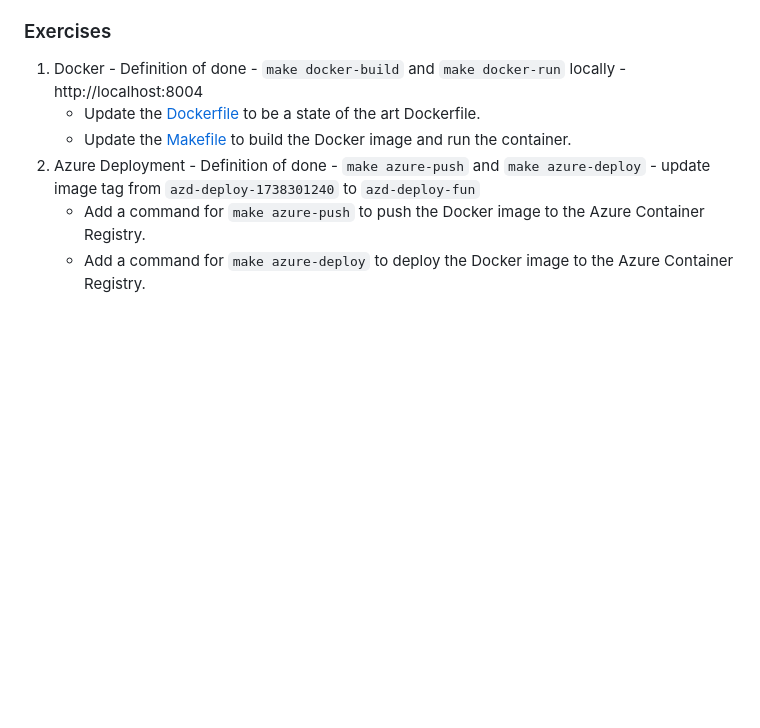
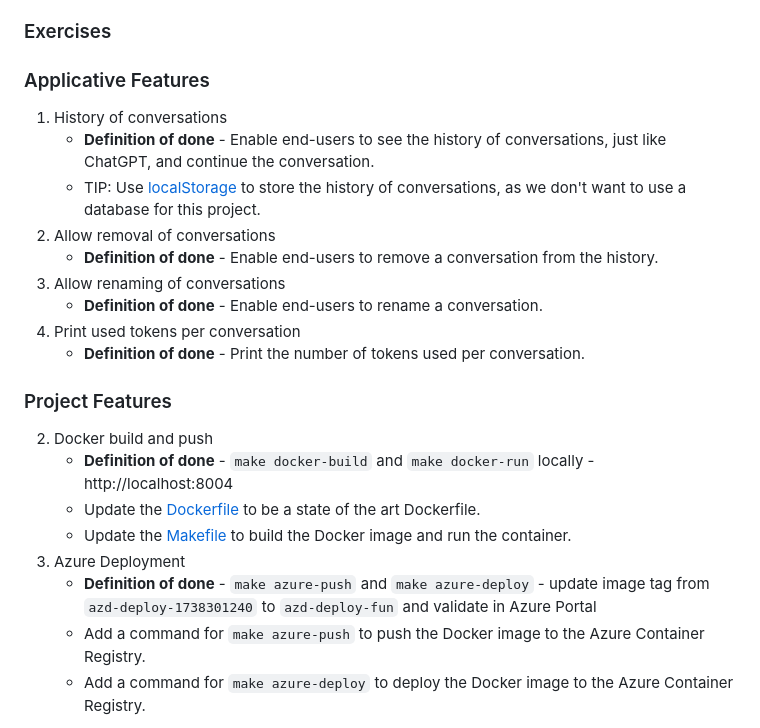
Before and after one commit to unfor19/cursor-fun, a Markdown page: README.md, the part around the change. Drawn GitHub-style; blank space fills up the shorter version.

Commit message:
updated docs about exercises

```diff
--- a/README.md
+++ b/README.md
@@ -88,9 +88,25 @@ Some projects require you to setup Azure.
 
 ### Exercises
 
-1. Docker - Definition of done - `make docker-build` and `make docker-run` locally - http://localhost:8004
+### Applicative Features
+
+1. History of conversations
+   - **Definition of done** - Enable end-users to see the history of conversations, just like ChatGPT, and continue the conversation.
+   - TIP: Use [localStorage](https://developer.mozilla.org/en-US/docs/Web/API/Window/localStorage) to store the history of conversations, as we don't want to use a database for this project.
+2. Allow removal of conversations
+   - **Definition of done** - Enable end-users to remove a conversation from the history.
+3. Allow renaming of conversations
+   - **Definition of done** - Enable end-users to rename a conversation.
+4. Print used tokens per conversation
+   - **Definition of done** - Print the number of tokens used per conversation.
+
+### Project Features
+
+2. Docker build and push
+   - **Definition of done** - `make docker-build` and `make docker-run` locally - http://localhost:8004
    - Update the [Dockerfile](azureai-basic-python/src/Dockerfile) to be a state of the art Dockerfile.
    - Update the [Makefile](Makefile) to build the Docker image and run the container.
-2. Azure Deployment - Definition of done - `make azure-push` and `make azure-deploy` - update image tag from `azd-deploy-1738301240` to `azd-deploy-fun`
+3. Azure Deployment
+   - **Definition of done** - `make azure-push` and `make azure-deploy` - update image tag from `azd-deploy-1738301240` to `azd-deploy-fun` and validate in Azure Portal
    - Add a command for `make azure-push` to push the Docker image to the Azure Container Registry.
    - Add a command for `make azure-deploy` to deploy the Docker image to the Azure Container Registry.
```
